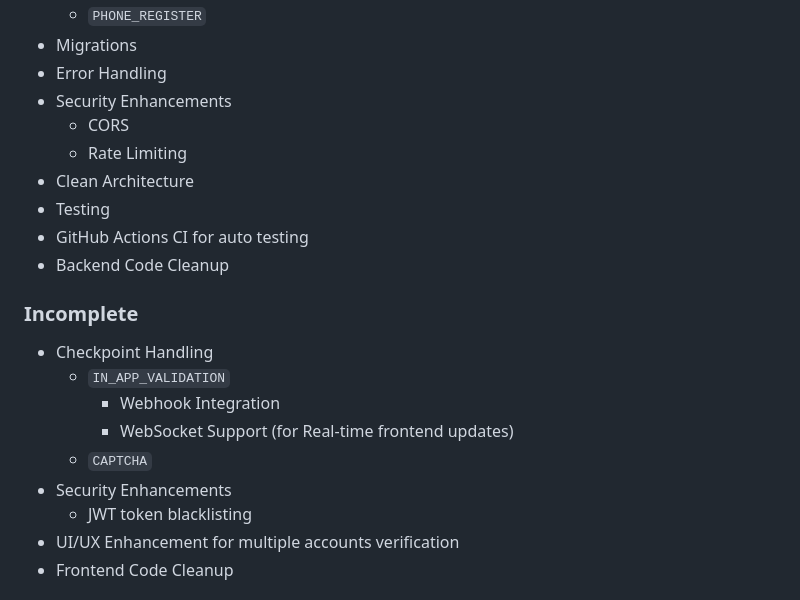
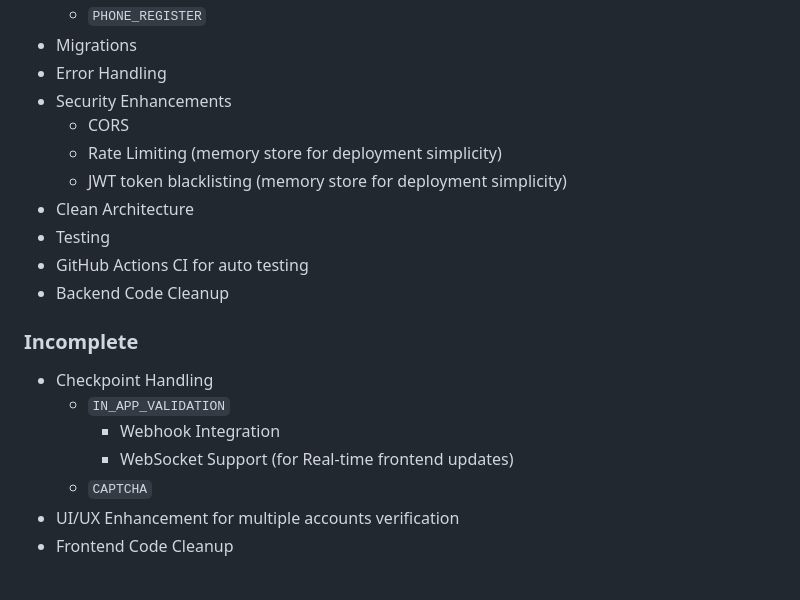
Before and after one commit to eannchen/unipile-connector, a Markdown page: README.md, the part around the change. Rendered like a GitHub page.

```diff
--- a/README.md
+++ b/README.md
@@ -19,7 +19,8 @@ A full-stack web demonstration application enables users to connect their Linked
 - Error Handling
 - Security Enhancements
   - CORS
-  - Rate Limiting
+  - Rate Limiting (memory store for deployment simplicity)
+  - JWT token blacklisting (memory store for deployment simplicity)
 - Clean Architecture
 - Testing
 - GitHub Actions CI for auto testing
@@ -32,8 +33,6 @@ A full-stack web demonstration application enables users to connect their Linked
     - Webhook Integration
     - WebSocket Support (for Real-time frontend updates)
   - `CAPTCHA`
-- Security Enhancements
-  - JWT token blacklisting
 - UI/UX Enhancement for multiple accounts verification
 - Frontend Code Cleanup
 
```
